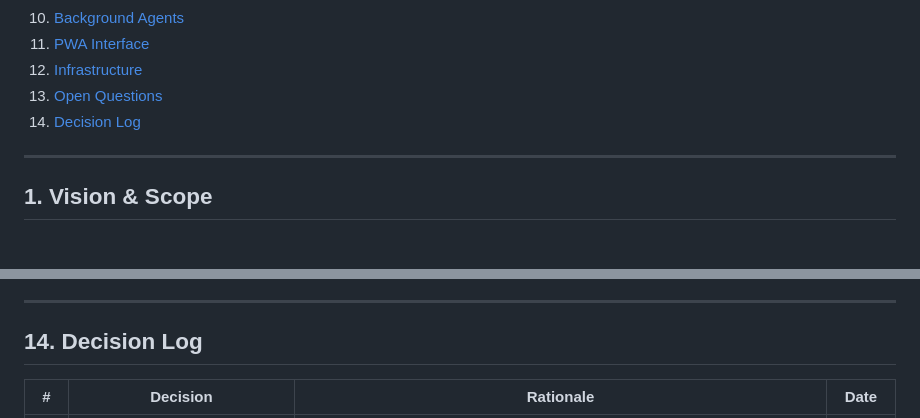
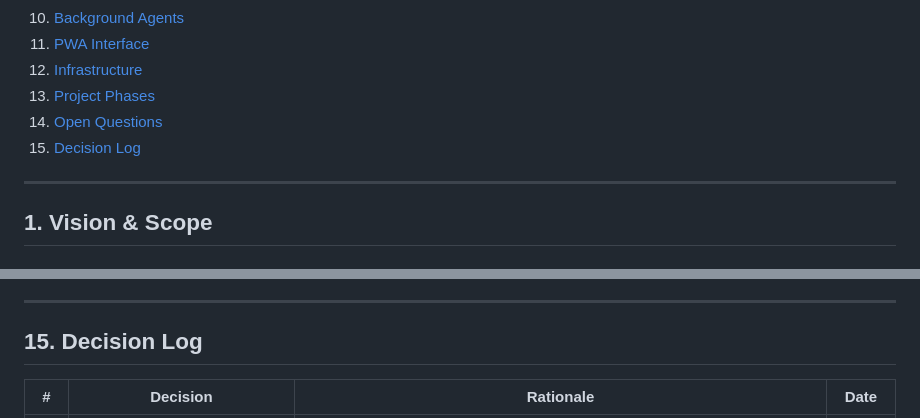
Before and after one commit to gimigkk/Alfred-Memory, a Markdown page: Alfred.md, 2 parts joined by grey strips. Rendered like a GitHub page.

```diff
--- a/Alfred.md
+++ b/Alfred.md
@@ -21,8 +21,9 @@
 10. [Background Agents](#10-background-agents)
 11. [PWA Interface](#11-pwa-interface)
 12. [Infrastructure](#12-infrastructure)
-13. [Open Questions](#13-open-questions)
-14. [Decision Log](#14-decision-log)
+13. [Project Phases](#13-project-phases)
+14. [Open Questions](#14-open-questions)
+15. [Decision Log](#15-decision-log)
 
 ---
 
@@ -615,7 +663,7 @@ The user could indirectly prompt-engineer Alfred's extraction criteria by tellin
 
 ---
 
-## 14. Decision Log
+## 15. Decision Log
 
 | # | Decision | Rationale | Date |
 |---|---|---|---|
```
Also changed, not shown: other parts of Alfred.md (+48 -1 lines).
